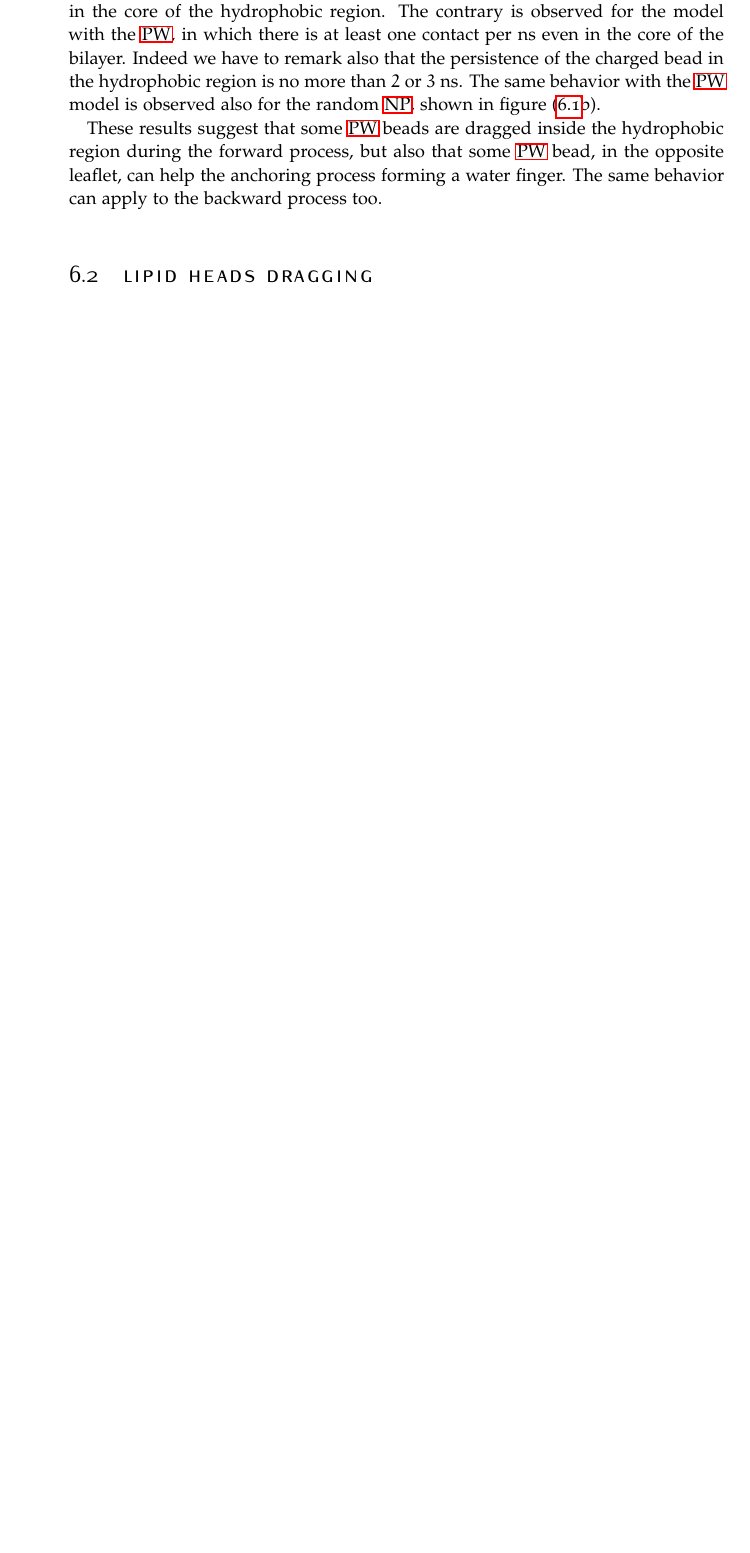
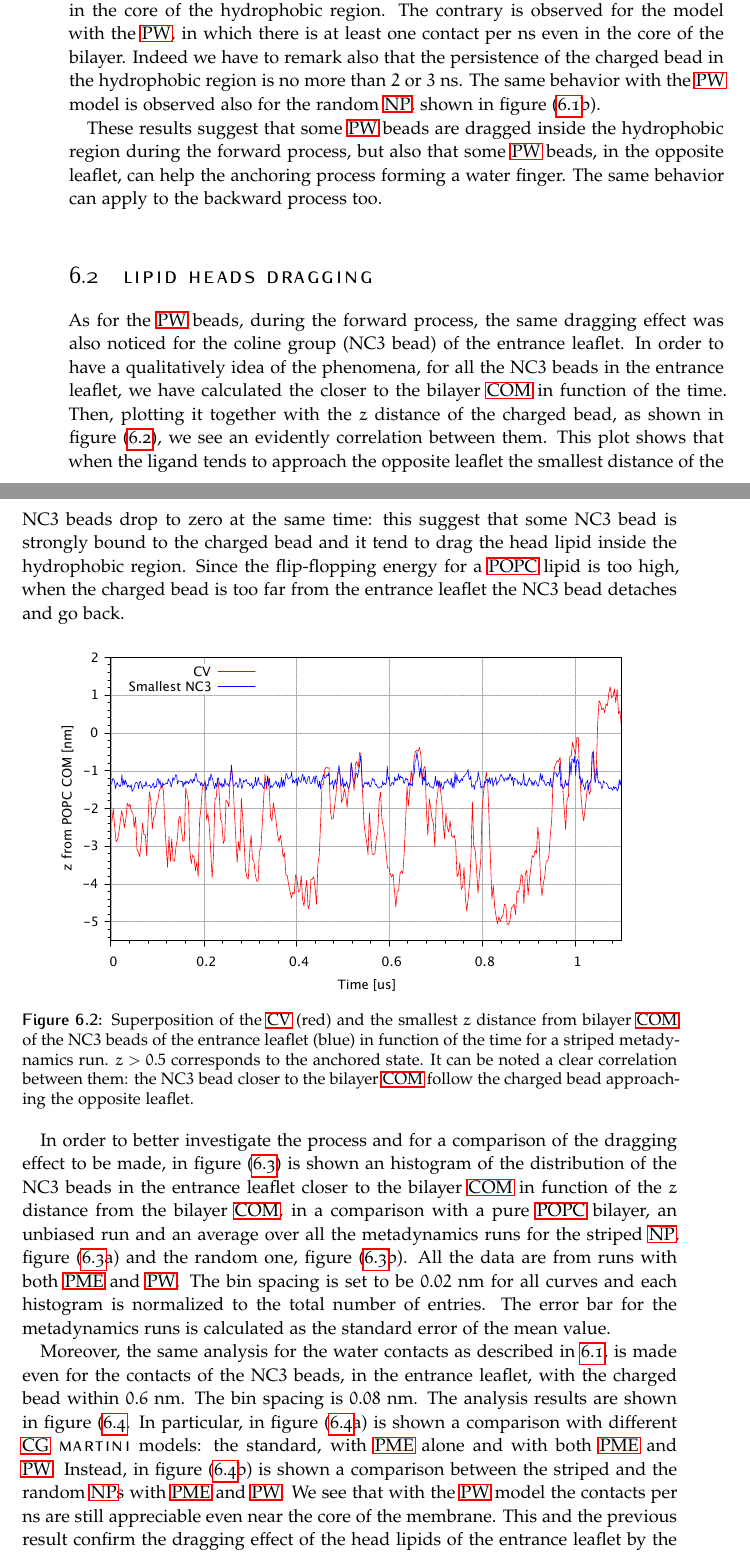
Before and after one commit to sebacmac/NanoParticleThesis, a LaTeX thesis (main.tex, which reads chapter/chapter6.tex): part of page 92 of 104 before the commit and two parts of pages 92 and 93 of 104 after it, the two joined at a grey line, cut so that both start at the same text, the shorter picture padded with empty space. Compiled offline with pdfLaTeX.

Commit message:
sixth chapter update

```diff
--- a/chapter/chapter6.tex
+++ b/chapter/chapter6.tex
@@ -26,7 +27,7 @@ In order to study if there is an increase of water beads inside the hydrophobic
 
 As we can see from figure~(\ref{fig:WContact}a) for the standard \martini model and for the model with \ac{PME} alone we observe that the number of water contacts drop to zero in the core of the hydrophobic region. The contrary is observed for the model with the \ac{PW}, in which there is at least one contact per ns even in the core of the bilayer. Indeed we have to remark also that the persistence of the charged bead in the hydrophobic region is no more than $2$ or $3$~ns. The same behavior with the \ac{PW} model is observed also for the random \ac{NP}, shown in figure~(\ref{fig:WContact}b).
 
-These results suggest that some \ac{PW} beads are dragged inside the hydrophobic region during the forward process, but also that some \ac{PW} bead, in the opposite leaflet, can help the anchoring process forming a water finger. The same behavior can apply to the backward process too.
+These results suggest that some \ac{PW} beads are dragged inside the hydrophobic region during the forward process, but also that some \ac{PW} beads, in the opposite leaflet, can help the anchoring process forming a water finger. The same behavior can apply to the backward process too.
 
 % \begin{figure}[ht]
 % 	\center
@@ -36,5 +37,12 @@ These results suggest that some \ac{PW} beads are dragged inside the hydrophobic
 
 \section{Lipid heads dragging}
 %Trascinamento delle teste dei lipidi nelle varie salse
+As for the \ac{PW} beads, during the forward process, the same dragging effect was also noticed for the coline group (NC$3$ bead) of the entrance leaflet. In order to have a qualitatively idea of the phenomena, for all the NC$3$ beads in the entrance leaflet, we have calculated the closer to the bilayer \ac{COM} in function of the time. Then, plotting it together with the $z$ distance of the charged bead, as shown in figure~(\ref{fig:NC3Correlation}), we see an evidently correlation between them. This plot shows that when the ligand tends to approach the opposite leaflet the smallest distance of the NC$3$ beads drop to zero at the same time: this suggest that some NC$3$ bead is strongly bound to the charged bead and it tend to drag the head lipid inside the hydrophobic region. Since the flip-flopping energy for a \ac{POPC} lipid is too high, when the charged bead is too far from the entrance leaflet the NC$3$ bead detaches and go back.
+\begin{figure}[ht]
+	\center
+	\includegraphics[width=0.9\textwidth]{./img/results/NC3Correlation}
+	\caption{Superposition of the \acs{CV} (red) and the smallest $z$ distance from bilayer \acs{COM} of the NC$3$ beads of the entrance leaflet (blue) in function of the time for a striped metadynamics run. $z>0.5$ corresponds to the anchored state. It can be noted a clear correlation between them: the NC$3$ bead closer to the bilayer \acs{COM} follow the charged bead approaching the opposite leaflet.}
+	\label{fig:NC3Correlation}
+\end{figure}
 
 % 	minDistPatched			minDistRandom11
@@ -46,7 +54,10 @@ These results suggest that some \ac{PW} beads are dragged inside the hydrophobic
 	\subfloat[random NP]{
 		\includegraphics[width=\textwidth]{./img/results/minDistRandom11}
 	}%
-	\caption{Average distribution of the coline groups (NC3 beads) in the entrance leaflet closer to the bilayer \acs{COM} in function of the position of the charged bead in comparison with an average over ten metadynamics runs, the unbiased run and a pure \acs{POPC} run for: (a) the striped \acs{NP}; (b) the random \acs{NP}.}
+	\caption{Average distribution of the coline groups (NC3 beads) in the entrance leaflet closer to the bilayer \acs{COM} in function of the position of the charged bead in comparison with an average over ten metadynamics runs, the unbiased run and a pure \acs{POPC} run for: (a) the striped \acs{NP} and (b) the random \acs{NP}.}
+	\label{fig:NC3minDist}
 \end{figure}
 
+In order to better investigate the process and for a comparison of the dragging effect to be made, in figure~(\ref{fig:NC3minDist}) is shown an histogram of the distribution of the NC$3$ beads in the entrance leaflet closer to the bilayer \ac{COM} in function of the $z$ distance from the bilayer \ac{COM}, in a comparison with a pure \ac{POPC} bilayer, an unbiased run and an average over all the metadynamics runs for the striped \ac{NP}, figure~(\ref{fig:NC3minDist}a) and the random one, figure~(\ref{fig:NC3minDist}b). All the data are from runs with both \ac{PME} and \ac{PW}. The bin spacing is set to be $0.02$~nm for all curves and each histogram is normalized to the total number of entries. The error bar for the metadynamics runs is calculated as the standard error of the mean value.
+
 %	NC3PatchedComparison	NC3RPComparison
@@ -59,9 +70,14 @@ These results suggest that some \ac{PW} beads are dragged inside the hydrophobic
 	\subfloat[striped – random comparison]{
 		\includegraphics[width=0.5\textwidth]{./img/results/NC3RPComparison}
 	}%
-	\caption{Number of contacts per ns between coline group (NC3 bead) and the charged bead in function of the position of the charged bead in the hydrophobic state. (a) For the striped \acs{NP} in comparison with different models. (b) In comparison between the striped and the random \acs{NP}s.}
+	\caption{Number of contacts per ns between coline group (NC3 bead) and the charged bead in function of the position of the charged bead in the hydrophobic state. (a) For the striped \acs{NP} in comparison with different models. (b) In comparison between the striped and the random \acs{NP}s. Data from my runs with \acs{PME} and \acs{PW}.}
+	\label{fig:NC3Contact}
 \end{figure}
-\restoregeometry
+%\restoregeometry
+
+Moreover, the same analysis for the water contacts as described in~\ref{sec:WDragging}, is made even for the contacts of the NC$3$ beads, in the entrance leaflet, with the charged bead within $0.6$~nm. The bin spacing is $0.08$~nm. The analysis results are shown in figure~(\ref{fig:NC3Contact}. In particular, in figure~(\ref{fig:NC3Contact}a) is shown a comparison with different \ac{CG} \martini models: the standard, with \ac{PME} alone and with both \ac{PME} and \ac{PW}. Instead, in figure~(\ref{fig:NC3Contact}b) is shown a comparison between the striped and the random \acp{NP} with \ac{PME} and \ac{PW}. We see that with the \ac{PW} model the contacts per ns are still appreciable even near the core of the membrane. This and the previous result confirm the dragging effect of the head lipids of the entrance leaflet by the charged bead during the forward process. In the random--striped comparison we see that this effect is less noticeable for the random \ac{NP} and and the number of contacts is globally lower respect to the striped one. This is consistence with the fact the average $z$ distance of the \ac{NP} \ac{COM} from the bilayer \ac{COM} is less for the striped than that for the random one, as shown in table~(\ref{tab:NPMembProperties}).
+
+
 
 \section{Effects of metadynamics}
 %Quanto la metadinamica sia distrittiva: comparazione tra rum unbiased e biased
```
Also changed, not shown: img/results/NC3Correlation.pdf (added), chapter/chapter6.tex (7 more changed lines).
